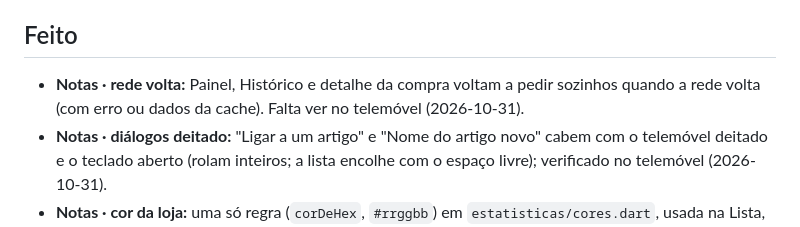
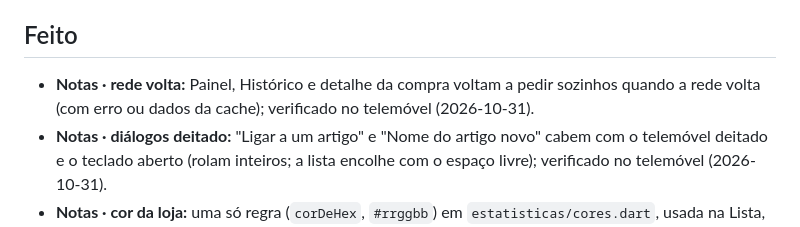
Before and after one commit to erta176-crypto/cabaz-mensal, a Markdown page: docs/ESTADO.md, the part around the change. Drawn GitHub-style.

Commit message:
docs: rede volta verificado no telemóvel
Co-Authored-By: Claude Opus 5.5 <noreply@anthropic.com>

```diff
--- a/docs/ESTADO.md
+++ b/docs/ESTADO.md
@@ -6,7 +6,7 @@
 Nenhuma em curso. Próxima por escolher (ver "Próximo").
 
 ## Feito
-- **Notas · rede volta:** Painel, Histórico e detalhe da compra voltam a pedir sozinhos quando a rede volta (com erro ou dados da cache). Falta ver no telemóvel (2026-10-31).
+- **Notas · rede volta:** Painel, Histórico e detalhe da compra voltam a pedir sozinhos quando a rede volta (com erro ou dados da cache); verificado no telemóvel (2026-10-31).
 - **Notas · diálogos deitado:** "Ligar a um artigo" e "Nome do artigo novo" cabem com o telemóvel deitado e o teclado aberto (rolam inteiros; a lista encolhe com o espaço livre); verificado no telemóvel (2026-10-31).
 - **Notas · cor da loja:** uma só regra (`corDeHex`, `#rrggbb`) em `estatisticas/cores.dart`, usada na Lista, Artigos, Painel e Histórico (2026-10-31).
 - **Fase 8 · Entrada (mostrar palavra-passe, bloqueio com biometria):** concluída e publicada (portão a 2026-10-31; [`planning/fase-8.md`](planning/fase-8.md)). Botão para ver a palavra-passe; bloqueio local com a biometria ou o PIN do telemóvel (`local_auth`, decisão 0013), ao abrir e ao voltar depois de 5 min, ligado nas Definições (só Android). Os testes apanharam um erro: o `Navigator` do ecrã de bloqueio partilhava o `HeroController` da app.
```
